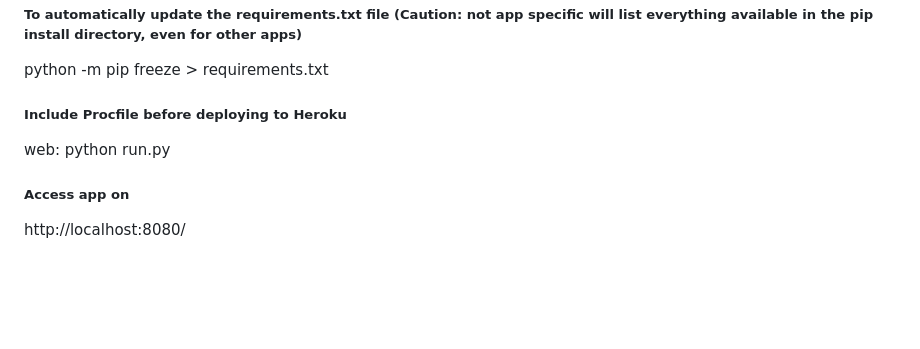
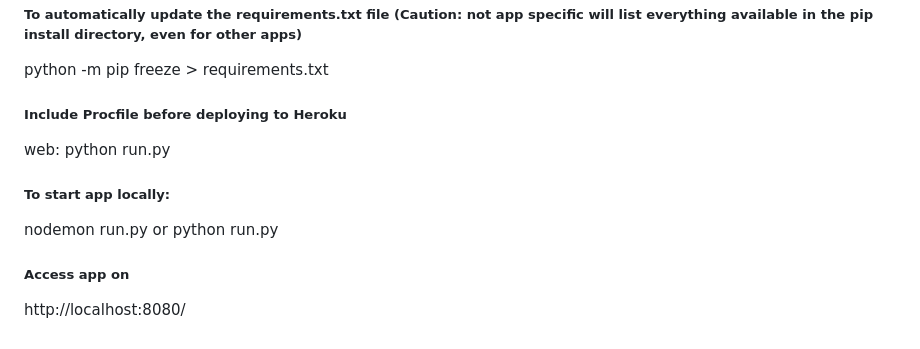
Before and after one commit to amjavier/api_flask_example_01, a Markdown page: app.md, the part around the change. Rendered like a GitHub page; blank space fills up the shorter version.

```diff
--- a/app.md
+++ b/app.md
@@ -14,5 +14,8 @@ python -m pip freeze > requirements.txt
 ##### Include Procfile before deploying to Heroku
 web: python run.py
 
+##### To start app locally:
+nodemon run.py or python run.py
+
 ##### Access app on
 http://localhost:8080/
```
Also changed, not shown: README.md (+9 -4 lines), img/precipitation_002.PNG, img/stations_003.PNG, img/temp_004.PNG, img/temp_005.PNG, 1 other file.
